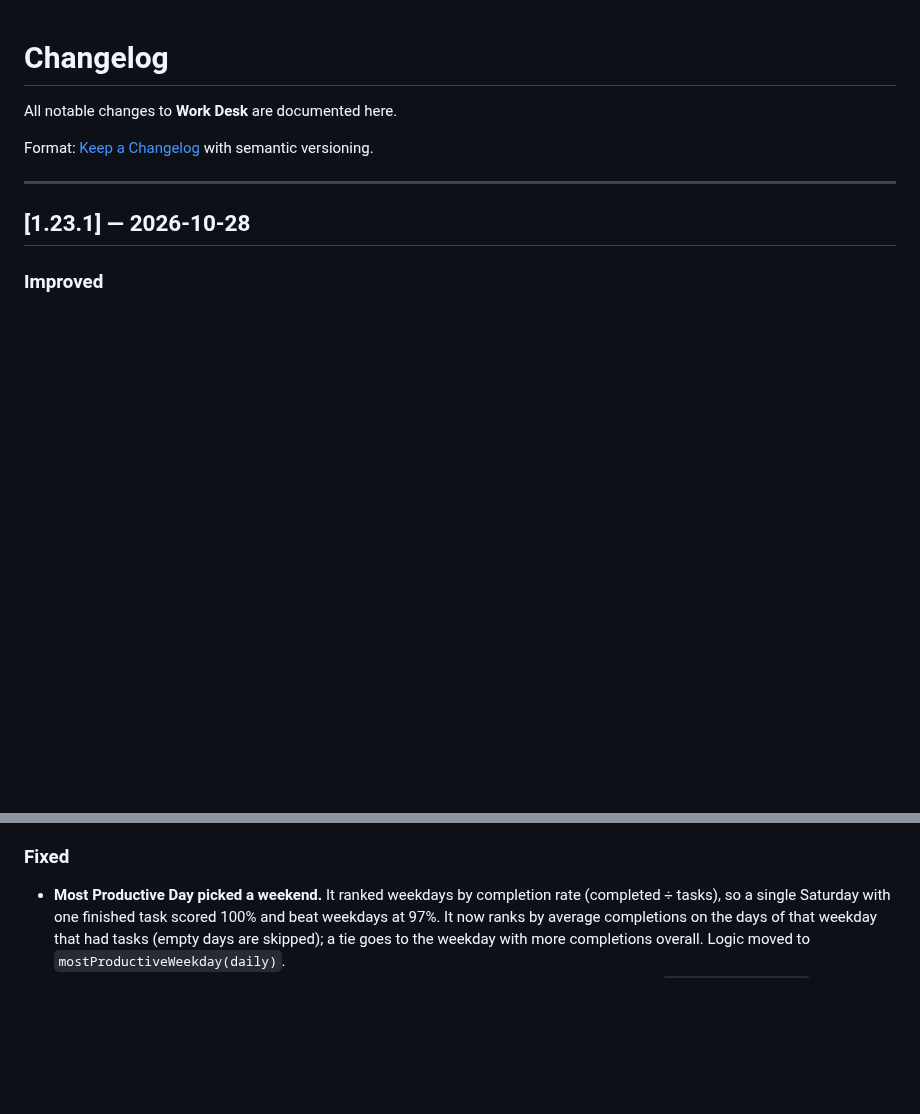
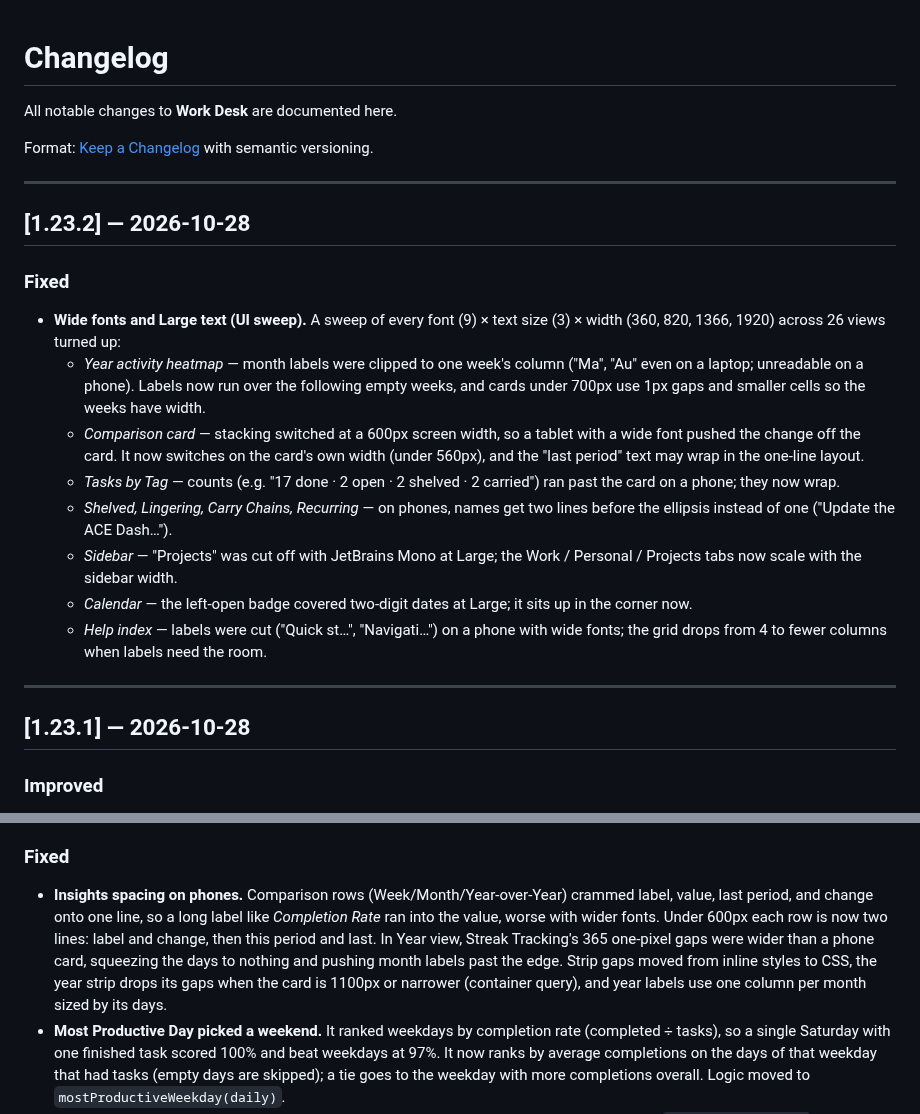
Before and after one commit to KeithRHayden/work_desk, a Markdown page: CHANGELOG.md, 2 parts joined by grey strips. Drawn GitHub-style; blank space fills up the shorter version.

```diff
--- a/CHANGELOG.md
+++ b/CHANGELOG.md
@@ -3,6 +3,21 @@
 All notable changes to **Work Desk** are documented here.
 
 Format: [Keep a Changelog](https://keepachangelog.com/en/1.1.0/) with semantic versioning.
+
+---
+
+## [1.23.2] — 2026-10-28
+
+### Fixed
+
+- **Wide fonts and Large text (UI sweep).** A sweep of every font (9) × text size (3) × width (360, 820, 1366, 1920) across 26 views turned up:
+  - *Year activity heatmap* — month labels were clipped to one week's column ("Ma", "Au" even on a laptop; unreadable on a phone). Labels now run over the following empty weeks, and cards under 700px use 1px gaps and smaller cells so the weeks have width.
+  - *Comparison card* — stacking switched at a 600px screen width, so a tablet with a wide font pushed the change off the card. It now switches on the card's own width (under 560px), and the "last period" text may wrap in the one-line layout.
+  - *Tasks by Tag* — counts (e.g. "17 done · 2 open · 2 shelved · 2 carried") ran past the card on a phone; they now wrap.
+  - *Shelved, Lingering, Carry Chains, Recurring* — on phones, names get two lines before the ellipsis instead of one ("Update the ACE Dash…").
+  - *Sidebar* — "Projects" was cut off with JetBrains Mono at Large; the Work / Personal / Projects tabs now scale with the sidebar width.
+  - *Calendar* — the left-open badge covered two-digit dates at Large; it sits up in the corner now.
+  - *Help index* — labels were cut ("Quick st…", "Navigati…") on a phone with wide fonts; the grid drops from 4 to fewer columns when labels need the room.
 
 ---
 
@@ -15,6 +30,7 @@ Format: [Keep a Changelog](https://keepachangelog.com/en/1.1.0/) with semantic v
 
 ### Fixed
 
+- **Insights spacing on phones.** Comparison rows (Week/Month/Year-over-Year) crammed label, value, last period, and change onto one line, so a long label like *Completion Rate* ran into the value, worse with wider fonts. Under 600px each row is now two lines: label and change, then this period and last. In Year view, Streak Tracking's 365 one-pixel gaps were wider than a phone card, squeezing the days to nothing and pushing month labels past the edge. Strip gaps moved from inline styles to CSS, the year strip drops its gaps when the card is 1100px or narrower (container query), and year labels use one column per month sized by its days.
 - **Most Productive Day picked a weekend.** It ranked weekdays by completion rate (completed ÷ tasks), so a single Saturday with one finished task scored 100% and beat weekdays at 97%. It now ranks by average completions on the days of that weekday that had tasks (empty days are skipped); a tie goes to the weekday with more completions overall. Logic moved to `mostProductiveWeekday(daily)`.
 - **Search box short on touch screens.** The touch tap-target rules set the search scope chip to `position: relative`, overriding its `absolute`, so the (usually invisible) chip took about 44px beside the input instead of floating inside it. The box now spans the sidebar on phones and tablets.
 
```
